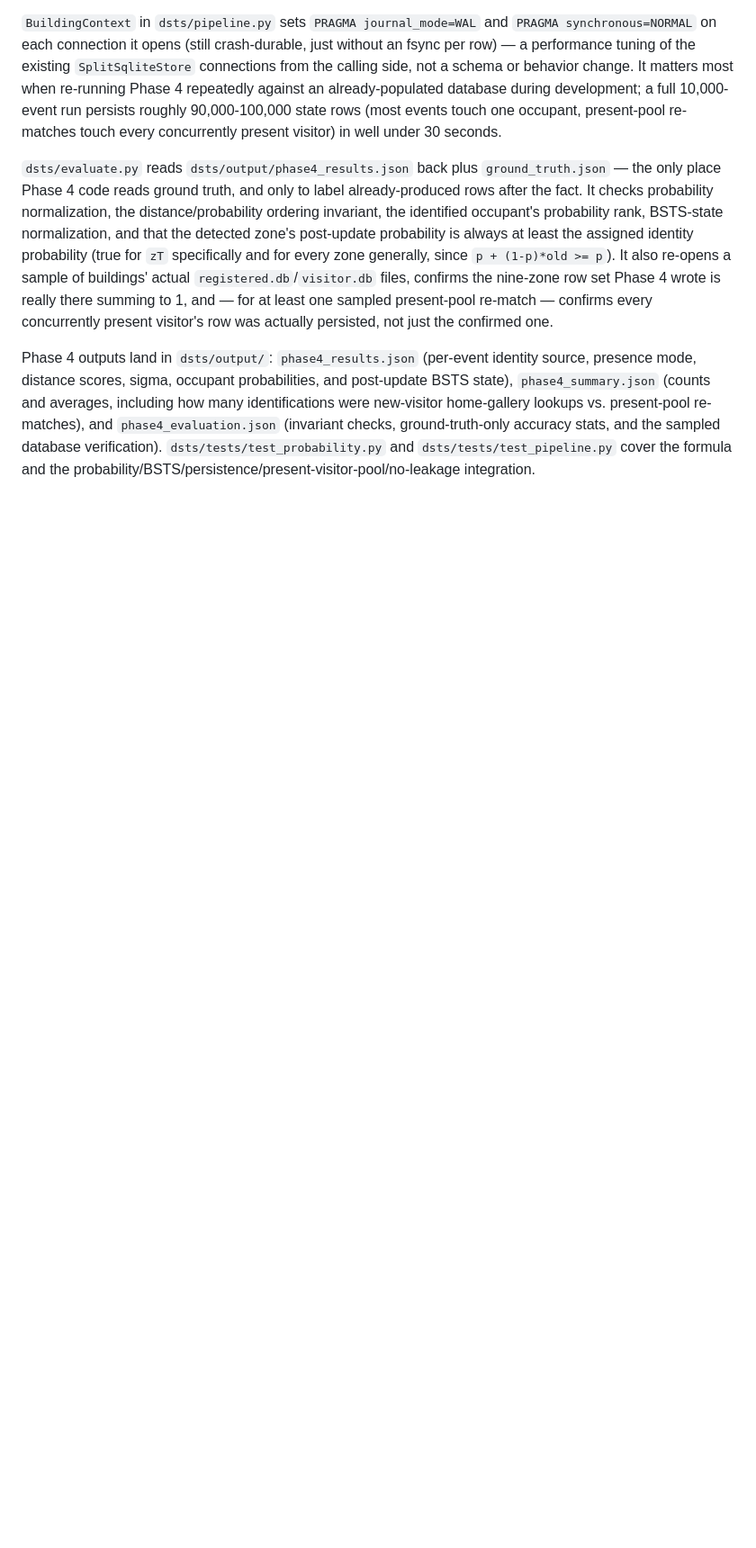
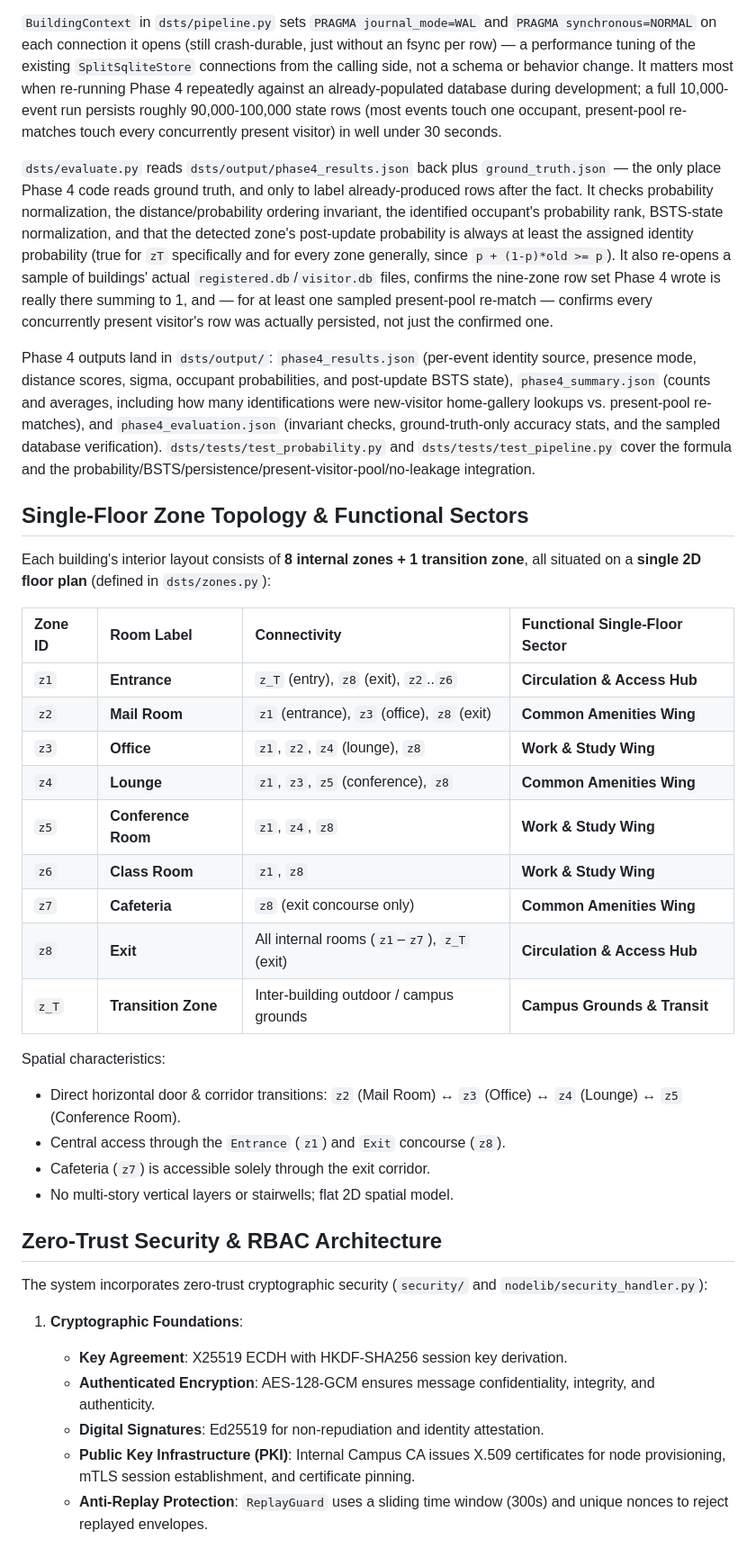
Before and after one commit to yadhu-vipin/Occupant_Tracking_v2, a Markdown page: buildings_prototype/README.md, the part around one of its changes. Shown at 90% size. Drawn GitHub-style; blank space fills up the shorter version.

```diff
--- a/buildings_prototype/README.md
+++ b/buildings_prototype/README.md
@@ -272,3 +293,36 @@ Persistence reuses the existing per-building databases exactly as designed: `nod
 
 Phase 4 outputs land in `dsts/output/`: `phase4_results.json` (per-event identity source, presence mode, distance scores, sigma, occupant probabilities, and post-update BSTS state), `phase4_summary.json` (counts and averages, including how many identifications were new-visitor home-gallery lookups vs. present-pool re-matches), and `phase4_evaluation.json` (invariant checks, ground-truth-only accuracy stats, and the sampled database verification). `dsts/tests/test_probability.py` and `dsts/tests/test_pipeline.py` cover the formula and the probability/BSTS/persistence/present-visitor-pool/no-leakage integration.
 
+## Single-Floor Zone Topology & Functional Sectors
+
+Each building's interior layout consists of **8 internal zones + 1 transition zone**, all situated on a **single 2D floor plan** (defined in `dsts/zones.py`):
+
+| Zone ID | Room Label | Connectivity | Functional Single-Floor Sector |
+| :--- | :--- | :--- | :--- |
+| `z1` | **Entrance** | `z_T` (entry), `z8` (exit), `z2`..`z6` | **Circulation & Access Hub** |
+| `z2` | **Mail Room** | `z1` (entrance), `z3` (office), `z8` (exit) | **Common Amenities Wing** |
+| `z3` | **Office** | `z1`, `z2`, `z4` (lounge), `z8` | **Work & Study Wing** |
+| `z4` | **Lounge** | `z1`, `z3`, `z5` (conference), `z8` | **Common Amenities Wing** |
+| `z5` | **Conference Room** | `z1`, `z4`, `z8` | **Work & Study Wing** |
+| `z6` | **Class Room** | `z1`, `z8` | **Work & Study Wing** |
+| `z7` | **Cafeteria** | `z8` (exit concourse only) | **Common Amenities Wing** |
+| `z8` | **Exit** | All internal rooms (`z1`–`z7`), `z_T` (exit) | **Circulation & Access Hub** |
+| `z_T` | **Transition Zone** | Inter-building outdoor / campus grounds | **Campus Grounds & Transit** |
+
+Spatial characteristics:
+- Direct horizontal door & corridor transitions: `z2` (Mail Room) ↔ `z3` (Office) ↔ `z4` (Lounge) ↔ `z5` (Conference Room).
+- Central access through the `Entrance` (`z1`) and `Exit` concourse (`z8`).
+- Cafeteria (`z7`) is accessible solely through the exit corridor.
+- No multi-story vertical layers or stairwells; flat 2D spatial model.
+
+## Zero-Trust Security & RBAC Architecture
+
+The system incorporates zero-trust cryptographic security (`security/` and `nodelib/security_handler.py`):
+
+1. **Cryptographic Foundations**:
+   - **Key Agreement**: X25519 ECDH with HKDF-SHA256 session key derivation.
+   - **Authenticated Encryption**: AES-128-GCM ensures message confidentiality, integrity, and authenticity.
+   - **Digital Signatures**: Ed25519 for non-repudiation and identity attestation.
+   - **Public Key Infrastructure (PKI)**: Internal Campus CA issues X.509 certificates for node provisioning, mTLS session establishment, and certificate pinning.
+   - **Anti-Replay Protection**: `ReplayGuard` uses a sliding time window (300s) and unique nonces to reject replayed envelopes.
+
```
Also changed, not shown: other parts of buildings_prototype/README.md (+79 -13 lines).
